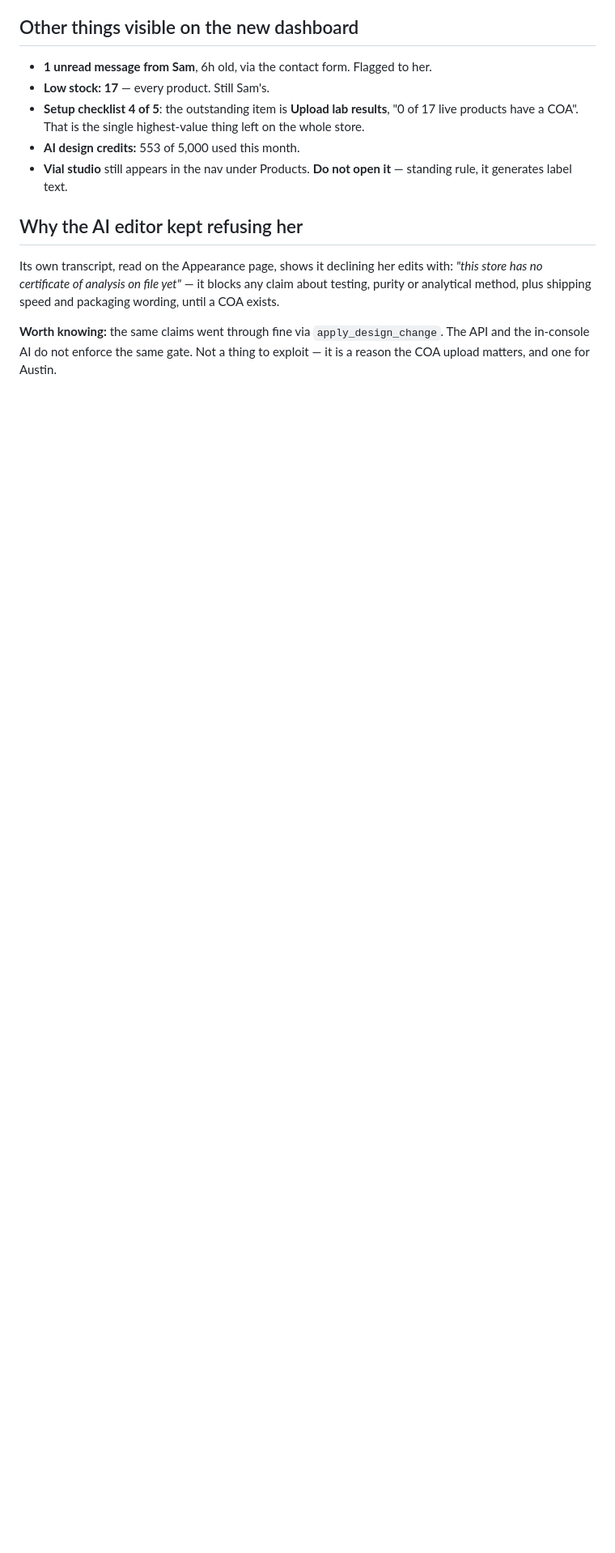
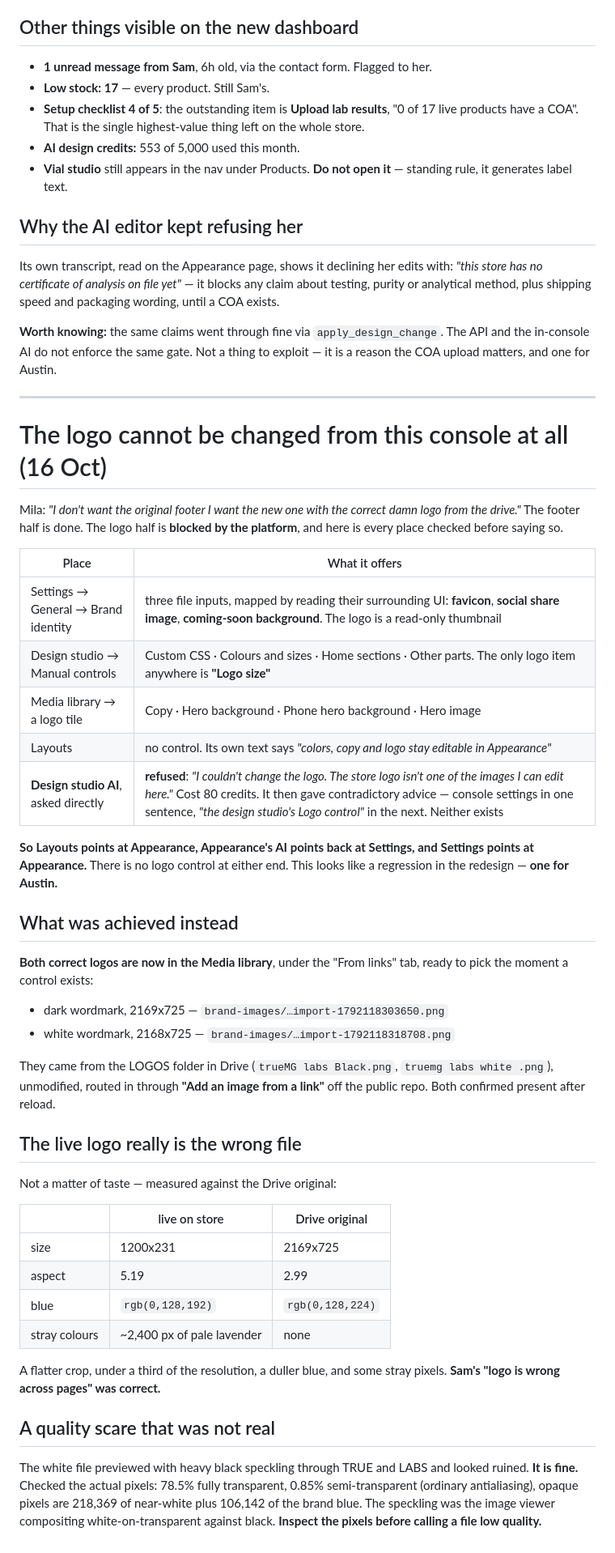
Before and after one commit to milafurman/first-project, a Markdown page: truemg/specs/LAPIS-CONSOLE-REDESIGN-16OCT.md, the part around the change. Shown at 81% size. GitHub-like rendering; blank space fills up the shorter version.

Commit message:
Record that the console cannot change the logo at all
Checked Settings, Design studio manual controls, Media library tile
actions, Layouts and the Design studio AI. Each points at another and
none has the control. Both correct Drive logos are staged in the media
library for whenever one appears.

Co-Authored-By: Claude Opus 5 <noreply@anthropic.com>

```diff
--- a/truemg/specs/LAPIS-CONSOLE-REDESIGN-16OCT.md
+++ b/truemg/specs/LAPIS-CONSOLE-REDESIGN-16OCT.md
@@ -74,3 +74,57 @@ analytical method, plus shipping speed and packaging wording, until a COA exists
 **Worth knowing:** the same claims went through fine via `apply_design_change`. The API and the
 in-console AI do not enforce the same gate. Not a thing to exploit — it is a reason the COA
 upload matters, and one for Austin.
+
+---
+
+# The logo cannot be changed from this console at all (16 Oct)
+
+Mila: *"I don't want the original footer I want the new one with the correct damn logo from the
+drive."* The footer half is done. The logo half is **blocked by the platform**, and here is
+every place checked before saying so.
+
+| Place | What it offers |
+|---|---|
+| Settings → General → Brand identity | three file inputs, mapped by reading their surrounding UI: **favicon**, **social share image**, **coming-soon background**. The logo is a read-only thumbnail |
+| Design studio → Manual controls | Custom CSS · Colours and sizes · Home sections · Other parts. The only logo item anywhere is **"Logo size"** |
+| Media library → a logo tile | Copy · Hero background · Phone hero background · Hero image |
+| Layouts | no control. Its own text says *"colors, copy and logo stay editable in Appearance"* |
+| **Design studio AI**, asked directly | **refused**: *"I couldn't change the logo. The store logo isn't one of the images I can edit here."* Cost 80 credits. It then gave contradictory advice — console settings in one sentence, *"the design studio's Logo control"* in the next. Neither exists |
+
+**So Layouts points at Appearance, Appearance's AI points back at Settings, and Settings points
+at Appearance.** There is no logo control at either end. This looks like a regression in the
+redesign — **one for Austin.**
+
+## What was achieved instead
+
+**Both correct logos are now in the Media library**, under the "From links" tab, ready to pick
+the moment a control exists:
+
+- dark wordmark, 2169x725 — `brand-images/…import-1792118303650.png`
+- white wordmark, 2168x725 — `brand-images/…import-1792118318708.png`
+
+They came from the LOGOS folder in Drive (`trueMG labs Black.png`, `truemg labs white .png`),
+unmodified, routed in through **"Add an image from a link"** off the public repo. Both confirmed
+present after reload.
+
+## The live logo really is the wrong file
+
+Not a matter of taste — measured against the Drive original:
+
+| | live on store | Drive original |
+|---|---|---|
+| size | 1200x231 | 2169x725 |
+| aspect | 5.19 | 2.99 |
+| blue | `rgb(0,128,192)` | `rgb(0,128,224)` |
+| stray colours | ~2,400 px of pale lavender | none |
+
+A flatter crop, under a third of the resolution, a duller blue, and some stray pixels. **Sam's
+"logo is wrong across pages" was correct.**
+
+## A quality scare that was not real
+
+The white file previewed with heavy black speckling through TRUE and LABS and looked ruined.
+**It is fine.** Checked the actual pixels: 78.5% fully transparent, 0.85% semi-transparent
+(ordinary antialiasing), opaque pixels are 218,369 of near-white plus 106,142 of the brand blue.
+The speckling was the image viewer compositing white-on-transparent against black. **Inspect the
+pixels before calling a file low quality.**
```
